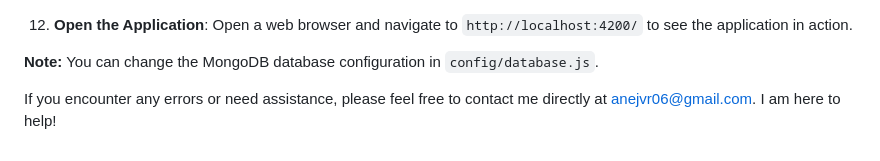
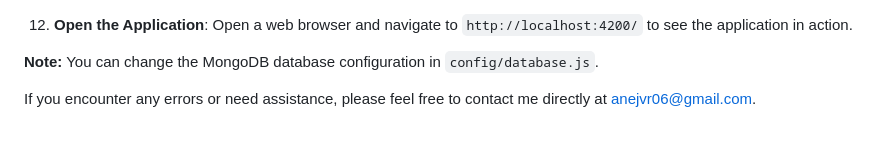
Before and after one commit to AnevRensburg/telegram-app, a Markdown page: README.md, the part around the change. Rendered like a GitHub page.

```diff
--- a/README.md
+++ b/README.md
@@ -104,4 +104,4 @@ Once you have these installed, proceed with the steps below.
 
 **Note:** You can change the MongoDB database configuration in `config/database.js`.
 
-If you encounter any errors or need assistance, please feel free to contact me directly at [anejvr06@gmail.com](mailto:anejvr06@gmail.com). I am here to help!
+If you encounter any errors or need assistance, please feel free to contact me directly at [anejvr06@gmail.com](mailto:anejvr06@gmail.com).
```
